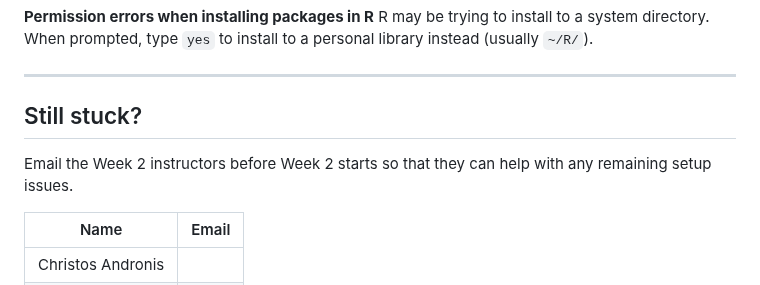
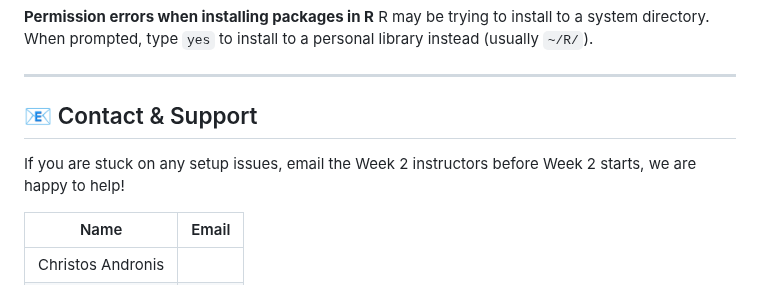
Before and after one commit to chandron/IMBB-rnaseq-workshop-1day, a Markdown page: rstudio-installation.md, the part around the change. Rendered like a GitHub page.

```diff
--- a/rstudio-installation.md
+++ b/rstudio-installation.md
@@ -160,9 +160,9 @@ R may be trying to install to a system directory. When prompted, type `yes` to i
 
 ---
 
-## Still stuck?
+## 📧 Contact & Support
 
-Email the Week 2 instructors before Week 2 starts so that they can help with any remaining setup issues.
+If you are stuck on any setup issues, email the Week 2 instructors before Week 2 starts, we are happy to help!
 
 | Name | Email |
 |---|---|
```
